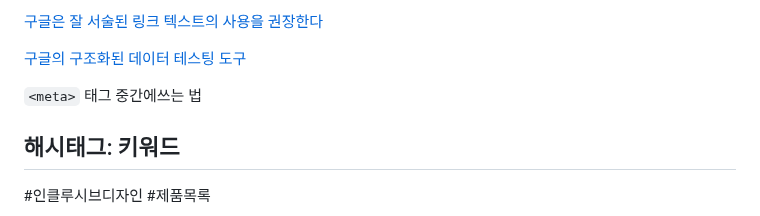
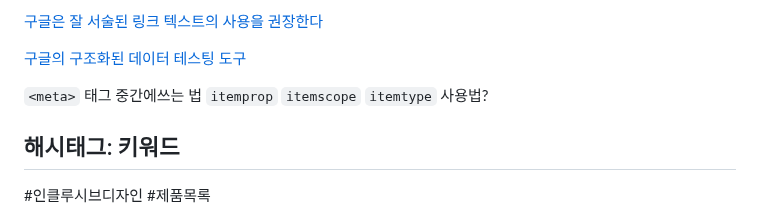
Before and after one commit to juhee-playground/reading, a Markdown page: InclusiveDesignPatterns/08_AListofProducts.md, the part around the change. GitHub-like rendering.

Commit message:
Fix: 읽어봐야하는 것 추가

```diff
--- a/InclusiveDesignPatterns/08_AListofProducts.md
+++ b/InclusiveDesignPatterns/08_AListofProducts.md
@@ -255,6 +255,7 @@ SERP는 검색 결과 페이지
 [구글의 구조화된 데이터 테스팅 도구](http://search.google.com/structured-data/testing-tool)
 
  `<meta>` 태그 중간에쓰는 법
+  `itemprop` `itemscope` `itemtype` 사용법?
 
 ## 해시태그: 키워드
 #인클루시브디자인 #제품목록
```
